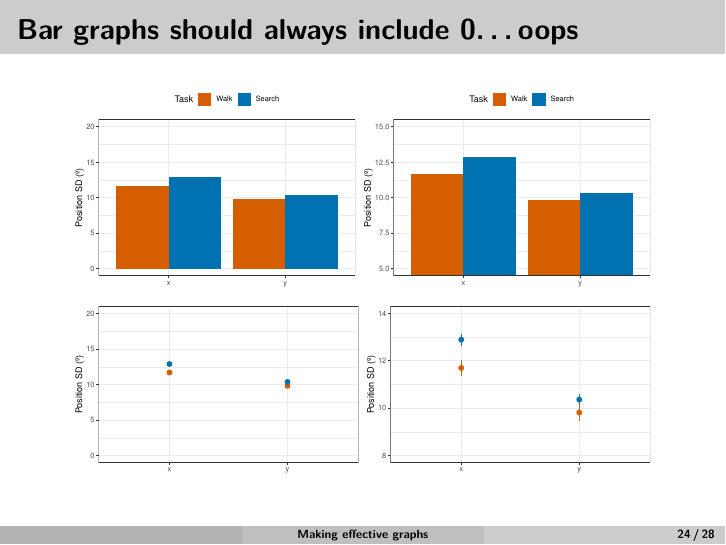
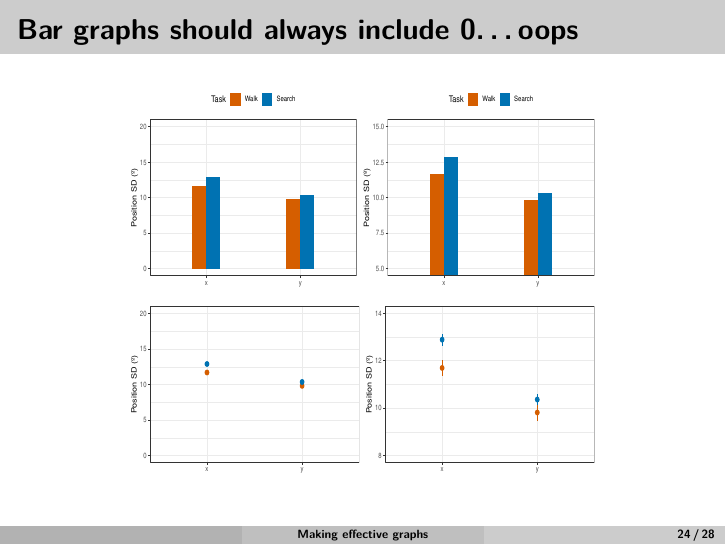
Before and after one commit to JohnFranchak/lss_for_class, an R Markdown document (graphing_class_notebook.Rmd): page 24 of 28. Rendered offline with R 4.5, knitr and Pandoc, then LaTeX, with nearby package versions; code that draws random numbers runs with fixed seeds of ours.

Commit message:
added bar chart thing

````diff
--- a/graphing_class_notebook.Rmd
+++ b/graphing_class_notebook.Rmd
@@ -241,16 +241,16 @@ include_graphics("point_range.png")
 ```
 
 # Bar graphs should always include 0...oops
-```{r  out.height = "80%", fig.align="center"}
+```{r  out.height = "80%", out.width = "70%",fig.align="center"}
 library(patchwork)
 ggplot() +
-  geom_bar(data = ds_sum, aes(x = dim, fill = task,y = stdev), stat = "identity", position = "dodge") +
+  geom_bar(data = ds_sum, aes(x = dim, fill = task,y = stdev), stat = "identity", width = .3, position = "dodge") +
   scale_fill_manual(values = cbp1[c(7,6)], name = "Task") +
   scale_y_continuous(breaks = seq(0,20,5), limits = c(0,20)) + theme(legend.position = "top") +
   labs(x = "", y = "Position SD (º)") -> p1
 
 ggplot() +
-  geom_bar(data = ds_sum, aes(x = dim, fill = task,y = stdev), stat = "identity",position = "dodge") +
+  geom_bar(data = ds_sum, aes(x = dim, fill = task,y = stdev), stat = "identity",width = .3, position = "dodge") +
   scale_fill_manual(values = cbp1[c(7,6)], name = "Task") +
   coord_cartesian(ylim = c(5,15)) + theme(legend.position = "top") +
   labs(x = "", y = "Position SD (º)") -> p2
````
Also changed, not shown: 1 other file.
